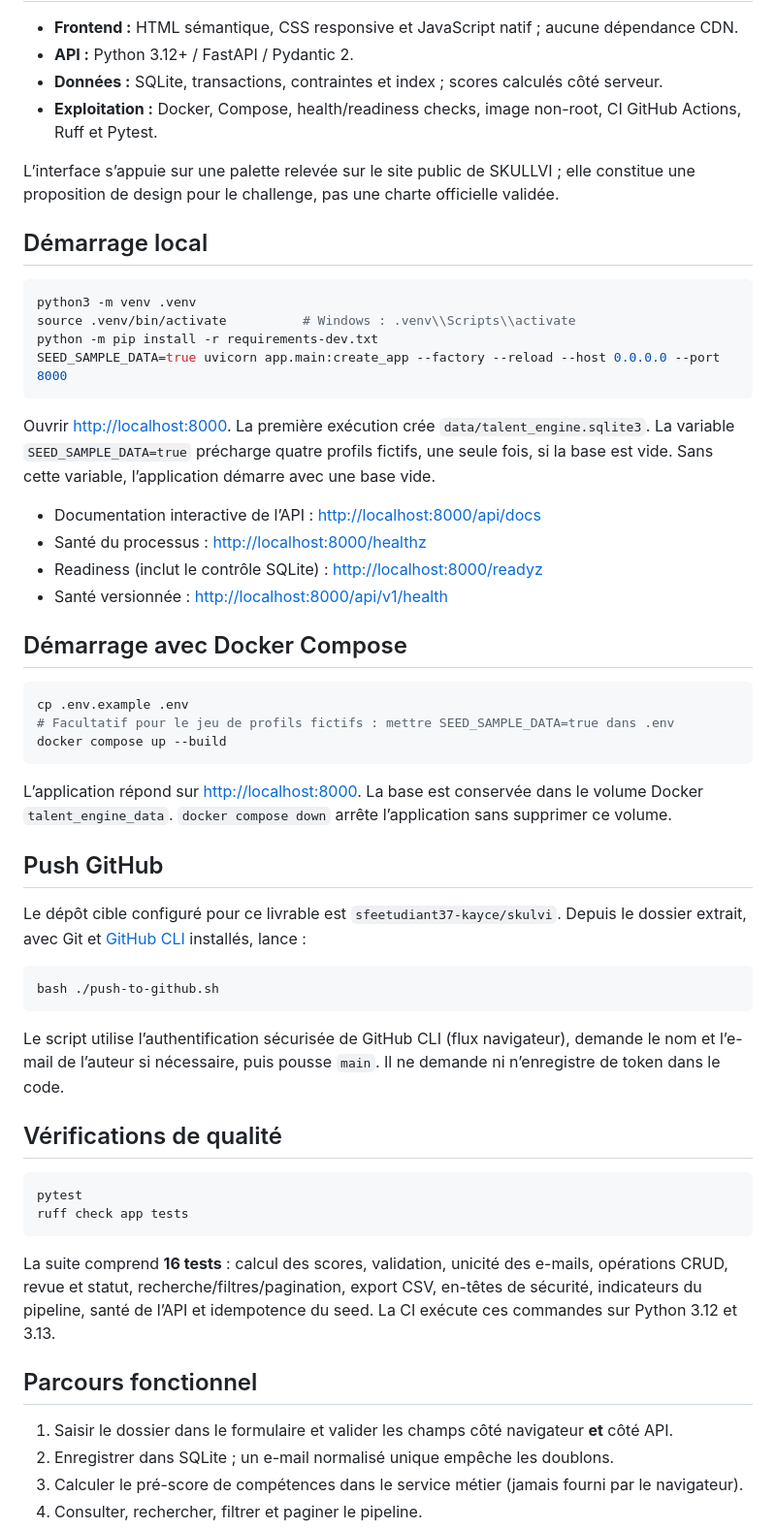
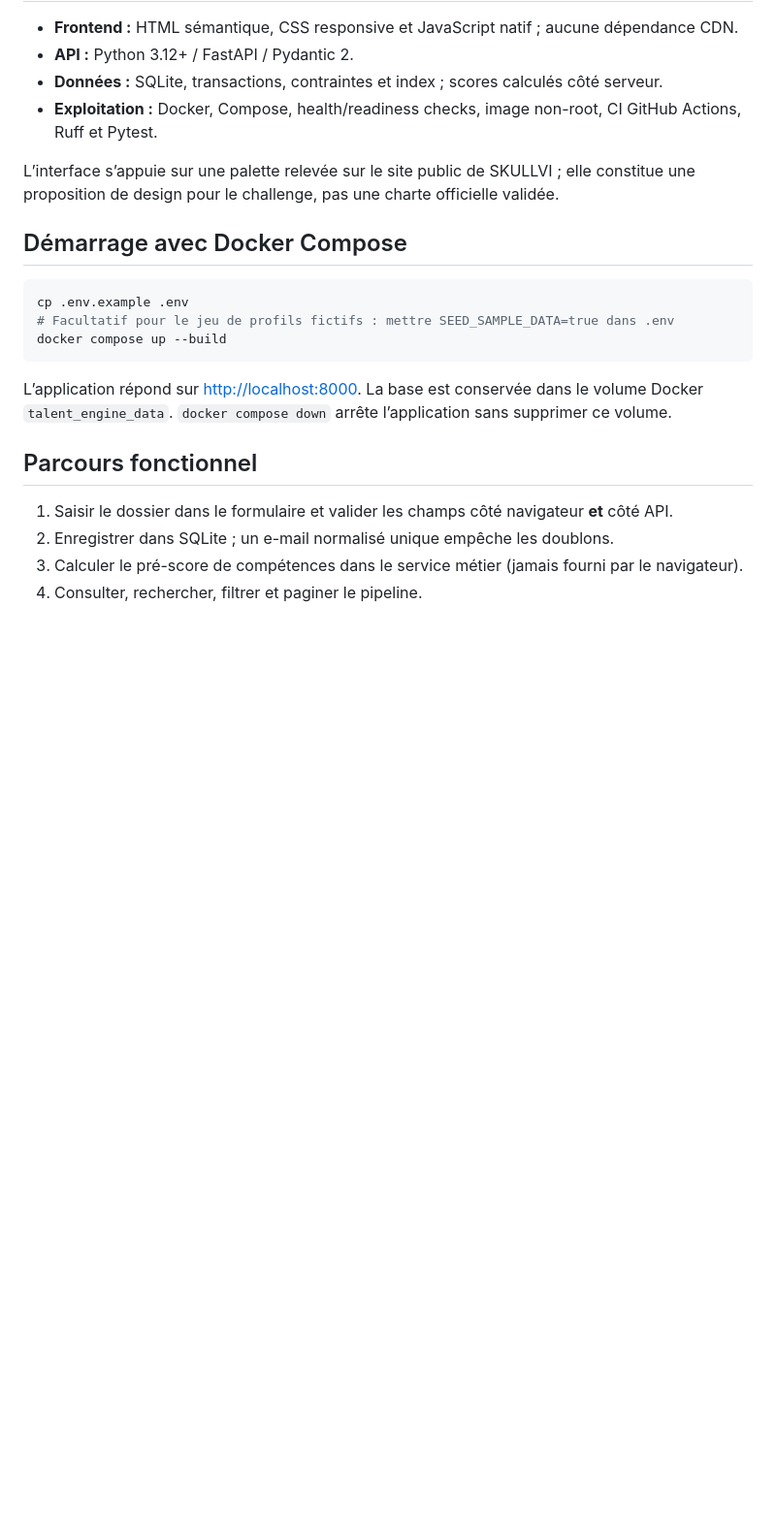
Before and after one commit to sfeetudiant37-kayce/skulvi, a Markdown page: README.md, the part around one of its changes. Shown at 97% size. Drawn GitHub-style; blank space fills up the shorter version.

````diff
--- a/README.md
+++ b/README.md
@@ -11,22 +11,6 @@ Application web de collecte et de qualification de candidatures développeurs. L
 
 L’interface s’appuie sur une palette relevée sur le site public de SKULLVI ; elle constitue une proposition de design pour le challenge, pas une charte officielle validée.
 
-## Démarrage local
-
-```bash
-python3 -m venv .venv
-source .venv/bin/activate          # Windows : .venv\\Scripts\\activate
-python -m pip install -r requirements-dev.txt
-SEED_SAMPLE_DATA=true uvicorn app.main:create_app --factory --reload --host 0.0.0.0 --port 8000
-```
-
-Ouvrir <http://localhost:8000>. La première exécution crée `data/talent_engine.sqlite3`. La variable `SEED_SAMPLE_DATA=true` précharge quatre profils fictifs, une seule fois, si la base est vide. Sans cette variable, l’application démarre avec une base vide.
-
-- Documentation interactive de l’API : <http://localhost:8000/api/docs>
-- Santé du processus : <http://localhost:8000/healthz>
-- Readiness (inclut le contrôle SQLite) : <http://localhost:8000/readyz>
-- Santé versionnée : <http://localhost:8000/api/v1/health>
-
 ## Démarrage avec Docker Compose
 
 ```bash
@@ -37,25 +21,6 @@ docker compose up --build
 
 L’application répond sur <http://localhost:8000>. La base est conservée dans le volume Docker `talent_engine_data`. `docker compose down` arrête l’application sans supprimer ce volume.
 
-## Push GitHub
-
-Le dépôt cible configuré pour ce livrable est `sfeetudiant37-kayce/skulvi`. Depuis le dossier extrait, avec Git et [GitHub CLI](https://cli.github.com/) installés, lance :
-
-```bash
-bash ./push-to-github.sh
-```
-
-Le script utilise l’authentification sécurisée de GitHub CLI (flux navigateur), demande le nom et l’e-mail de l’auteur si nécessaire, puis pousse `main`. Il ne demande ni n’enregistre de token dans le code.
-
-## Vérifications de qualité
-
-```bash
-pytest
-ruff check app tests
-```
-
-La suite comprend **16 tests** : calcul des scores, validation, unicité des e-mails, opérations CRUD, revue et statut, recherche/filtres/pagination, export CSV, en-têtes de sécurité, indicateurs du pipeline, santé de l’API et idempotence du seed. La CI exécute ces commandes sur Python 3.12 et 3.13.
-
 ## Parcours fonctionnel
 
 1. Saisir le dossier dans le formulaire et valider les champs côté navigateur **et** côté API.
````
Also changed, not shown: other parts of README.md (+0 -17 lines).
